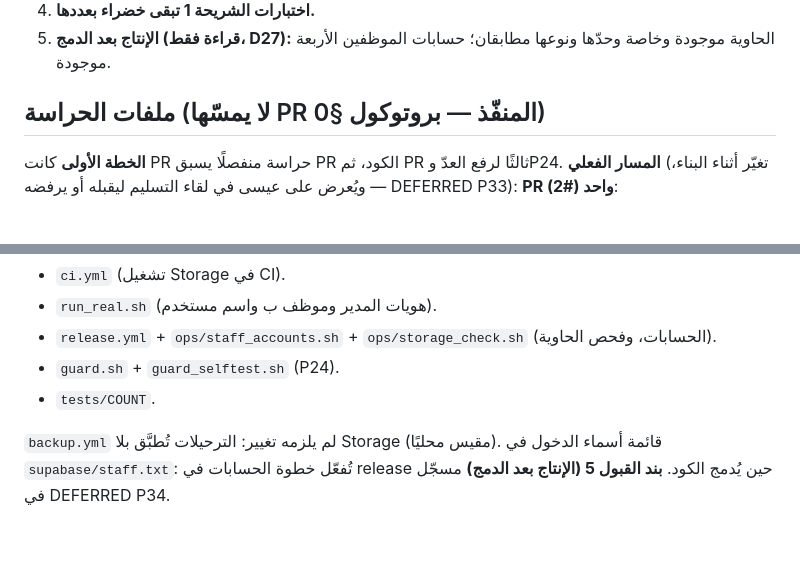
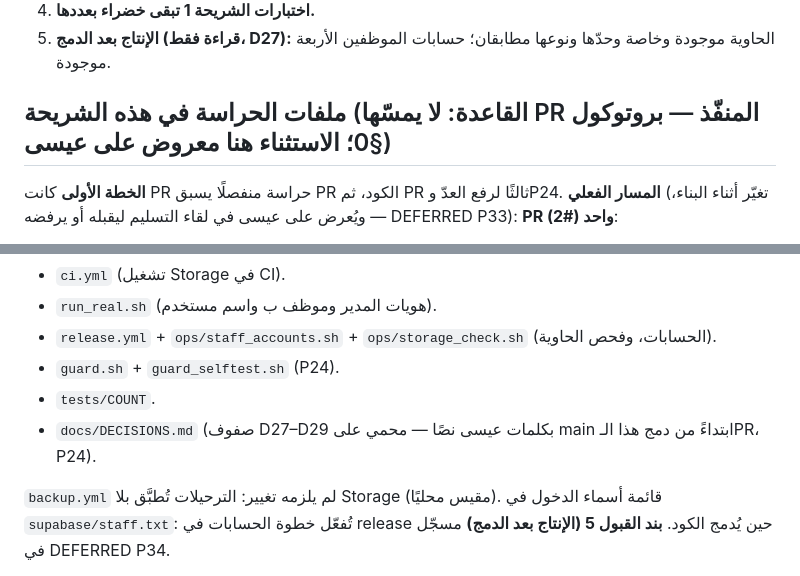
Before and after one commit to wasm-media/wasm-app, a Markdown page: docs/slices/2-المهام-والملفات.md, 2 parts joined by grey strips. Rendered like a GitHub page; blank space fills up the shorter version.

Commit message:
وثائق الحزمة 2: docs/DECISIONS.md ضمن قائمة ملفات الحراسة المعروضة (مراجعة ج3)
Co-Authored-By: Claude Opus 5.5 <noreply@anthropic.com>
Claude-Session: https://claude.ai/code/session_01ExCdRWcbkZsRoBoUz7FLfo

```diff
--- a/docs/slices/2-المهام-والملفات.md
+++ b/docs/slices/2-المهام-والملفات.md
@@ -57,7 +57,7 @@
 4. **اختبارات الشريحة 1 تبقى خضراء بعددها.**
 5. **الإنتاج بعد الدمج (قراءة فقط، D27):** الحاوية موجودة وخاصة وحدّها ونوعها مطابقان؛ حسابات الموظفين الأربعة موجودة.
 
-## ملفات الحراسة (لا يمسّها PR المنفّذ — بروتوكول §0)
+## ملفات الحراسة في هذه الشريحة (القاعدة: لا يمسّها PR المنفّذ — بروتوكول §0؛ الاستثناء هنا معروض على عيسى)
 **الخطة الأولى** كانت PR حراسة منفصلًا يسبق PR الكود، ثم PR ثالثًا لرفع العدّ وP24.
 **المسار الفعلي** (تغيّر أثناء البناء، ويُعرض على عيسى في لقاء التسليم ليقبله أو يرفضه — DEFERRED P33): **PR واحد (#2)**:
 - يحمل الكود وملفات الحراسة معًا، في commits منفصلة.
@@ -70,6 +70,7 @@
 - `release.yml` + `ops/staff_accounts.sh` + `ops/storage_check.sh` (الحسابات، وفحص الحاوية).
 - `guard.sh` + `guard_selftest.sh` (P24).
 - `tests/COUNT`.
+- `docs/DECISIONS.md` (صفوف D27–D29 بكلمات عيسى نصًا — محمي على main ابتداءً من دمج هذا الـPR، P24).
 
 `backup.yml` لم يلزمه تغيير: الترحيلات تُطبَّق بلا Storage (مقيس محليًا).
 قائمة أسماء الدخول في `supabase/staff.txt`: تُفعّل خطوة الحسابات في release حين يُدمج الكود.
```
